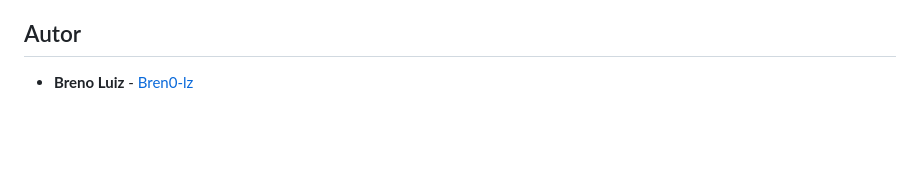
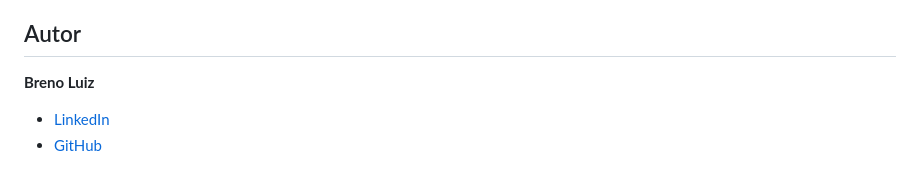
Before and after one commit to Bren0-lz/Sitema-de-Gestao-para-Barbearia, a Markdown page: README.md, the part around the change. Drawn GitHub-style; blank space fills up the shorter version.

Commit message:
Update author section with social links
Added LinkedIn and GitHub links for the author.

```diff
--- a/README.md
+++ b/README.md
@@ -97,4 +97,7 @@ Abaixo estão alguns dos principais endpoints disponíveis:
 - [ ] Suporte a múltiplos barbeiros na mesma unidade.
 
 ## Autor
-* **Breno Luiz** - [Bren0-lz](https://github.com/Bren0-lz)
+
+**Breno Luiz**
+* [LinkedIn](https://linkedin.com/in/SEU_LINKEDIN)
+* [GitHub](https://github.com/Bren0-lz)
```
